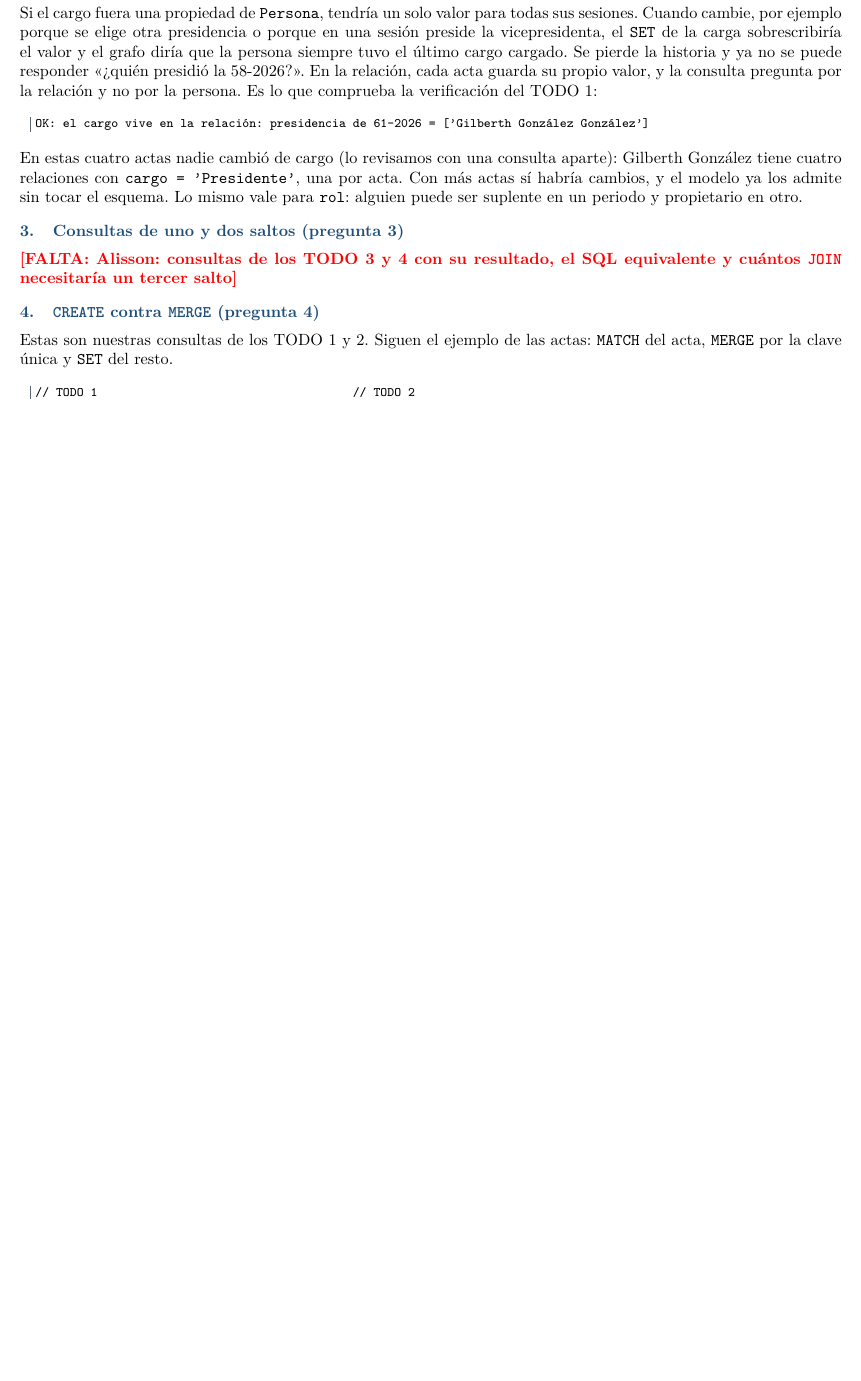
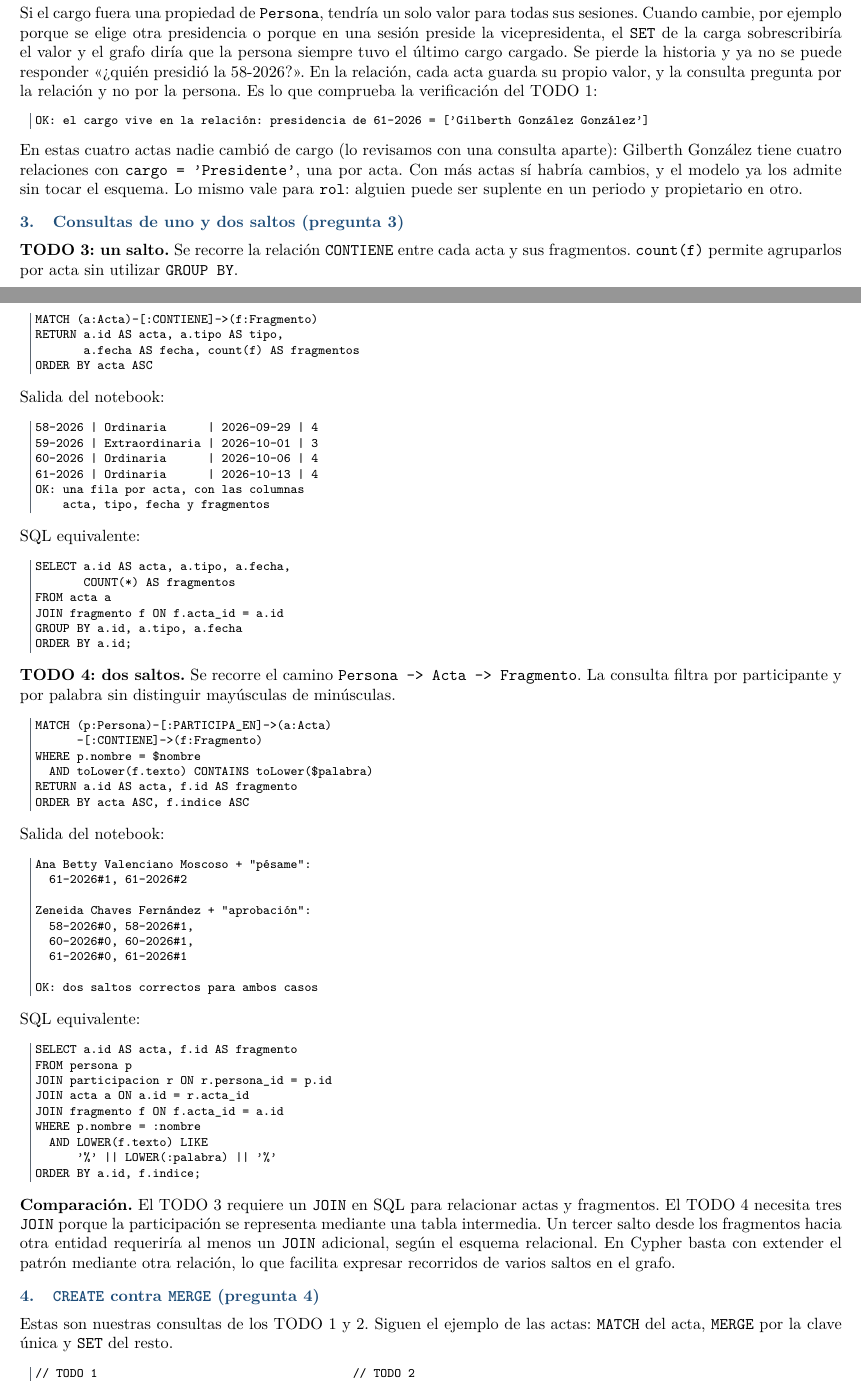
Before and after one commit to fabrimena/Lab-4-Bases-de-Datos-Avanzadas, a LaTeX document (labs/lab4-neo4j/REPORTE.tex): part of page 1 of 3 before the commit and two parts of pages 1 and 2 of 4 after it, the two joined at a grey line, cut so that both start at the same text, the shorter picture padded with empty space. Compiled offline with pdfLaTeX.

Commit message:
docs(lab4): completar preguntas 1 y 3 del informe

```diff
--- a/labs/lab4-neo4j/REPORTE.tex
+++ b/labs/lab4-neo4j/REPORTE.tex
@@ -93,7 +113,95 @@ ser suplente en un periodo y propietario en otro.
 
 \section{Consultas de uno y dos saltos (pregunta 3)}
 
-\falta{Alisson: consultas de los TODO 3 y 4 con su resultado, el SQL equivalente y cuántos \texttt{JOIN} necesitaría un tercer salto}
+
+\textbf{TODO 3: un salto.}
+Se recorre la relación \texttt{CONTIENE} entre cada acta
+y sus fragmentos. \texttt{count(f)} permite agruparlos
+por acta sin utilizar \texttt{GROUP BY}.
+
+\begin{Verbatim}
+MATCH (a:Acta)-[:CONTIENE]->(f:Fragmento)
+RETURN a.id AS acta, a.tipo AS tipo,
+       a.fecha AS fecha, count(f) AS fragmentos
+ORDER BY acta ASC
+\end{Verbatim}
+
+Salida del notebook:
+
+\begin{Verbatim}
+58-2026 | Ordinaria      | 2026-09-29 | 4
+59-2026 | Extraordinaria | 2026-10-01 | 3
+60-2026 | Ordinaria      | 2026-10-06 | 4
+61-2026 | Ordinaria      | 2026-10-13 | 4
+OK: una fila por acta, con las columnas
+    acta, tipo, fecha y fragmentos
+\end{Verbatim}
+
+SQL equivalente:
+
+\begin{Verbatim}
+SELECT a.id AS acta, a.tipo, a.fecha,
+       COUNT(*) AS fragmentos
+FROM acta a
+JOIN fragmento f ON f.acta_id = a.id
+GROUP BY a.id, a.tipo, a.fecha
+ORDER BY a.id;
+\end{Verbatim}
+
+\textbf{TODO 4: dos saltos.}
+Se recorre el camino
+\texttt{Persona -> Acta -> Fragmento}.
+La consulta filtra por participante y por palabra
+sin distinguir mayúsculas de minúsculas.
+
+\begin{Verbatim}
+MATCH (p:Persona)-[:PARTICIPA_EN]->(a:Acta)
+      -[:CONTIENE]->(f:Fragmento)
+WHERE p.nombre = $nombre
+  AND toLower(f.texto) CONTAINS toLower($palabra)
+RETURN a.id AS acta, f.id AS fragmento
+ORDER BY acta ASC, f.indice ASC
+\end{Verbatim}
+
+Salida del notebook:
+
+\begin{Verbatim}
+Ana Betty Valenciano Moscoso + "pésame":
+  61-2026#1, 61-2026#2
+
+Zeneida Chaves Fernández + "aprobación":
+  58-2026#0, 58-2026#1,
+  60-2026#0, 60-2026#1,
+  61-2026#0, 61-2026#1
+
+OK: dos saltos correctos para ambos casos
+\end{Verbatim}
+
+SQL equivalente:
+
+\begin{Verbatim}
+SELECT a.id AS acta, f.id AS fragmento
+FROM persona p
+JOIN participacion r ON r.persona_id = p.id
+JOIN acta a ON a.id = r.acta_id
+JOIN fragmento f ON f.acta_id = a.id
+WHERE p.nombre = :nombre
+  AND LOWER(f.texto) LIKE
+      '%' || LOWER(:palabra) || '%'
+ORDER BY a.id, f.indice;
+\end{Verbatim}
+
+\textbf{Comparación.}
+El TODO 3 requiere un \texttt{JOIN} en SQL para
+relacionar actas y fragmentos. El TODO 4 necesita
+tres \texttt{JOIN} porque la participación se
+representa mediante una tabla intermedia.
+Un tercer salto desde los fragmentos hacia otra
+entidad requeriría al menos un \texttt{JOIN}
+adicional, según el esquema relacional.
+En Cypher basta con extender el patrón mediante
+otra relación, lo que facilita expresar recorridos
+de varios saltos en el grafo.
 
 \section{\texttt{CREATE} contra \texttt{MERGE} (pregunta 4)}
 
```
Also changed, not shown: TODO.md (+2 -2 lines), labs/lab4-neo4j/REPORTE.tex (22 more changed lines).
